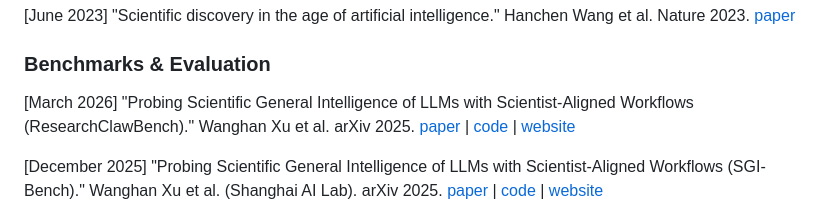
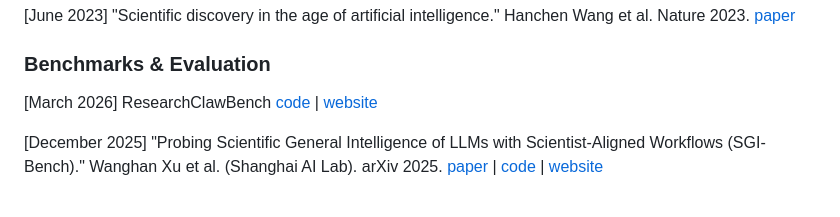
Before and after one commit to zoedsy/awesome-science-agents, a Markdown page: README.md, the part around the change. Drawn GitHub-style.

Commit message:
Update benchmark references in README.md

```diff
--- a/README.md
+++ b/README.md
@@ -33,7 +33,7 @@ We're continually improving and expanding this collection. If you find relevant
 
 ### Benchmarks & Evaluation
 
-[March 2026] "Probing Scientific General Intelligence of LLMs with Scientist-Aligned Workflows (ResearchClawBench)." Wanghan Xu et al. arXiv 2025. [paper](https://arxiv.org/abs/2512.16969) | [code](https://github.com/InternScience/ResearchClawBench) | [website](https://internscience.github.io/ResearchClawBench-Home/)
+[March 2026]  ResearchClawBench [code](https://github.com/InternScience/ResearchClawBench) | [website](https://internscience.github.io/ResearchClawBench-Home/)
 
 [December 2025] "Probing Scientific General Intelligence of LLMs with Scientist-Aligned Workflows (SGI-Bench)." Wanghan Xu et al. (Shanghai AI Lab). arXiv 2025. [paper](https://arxiv.org/abs/2512.16969) | [code](https://github.com/InternScience/SGI-Bench) | [website](https://internscience.github.io/SGI-Page/)
 
```
